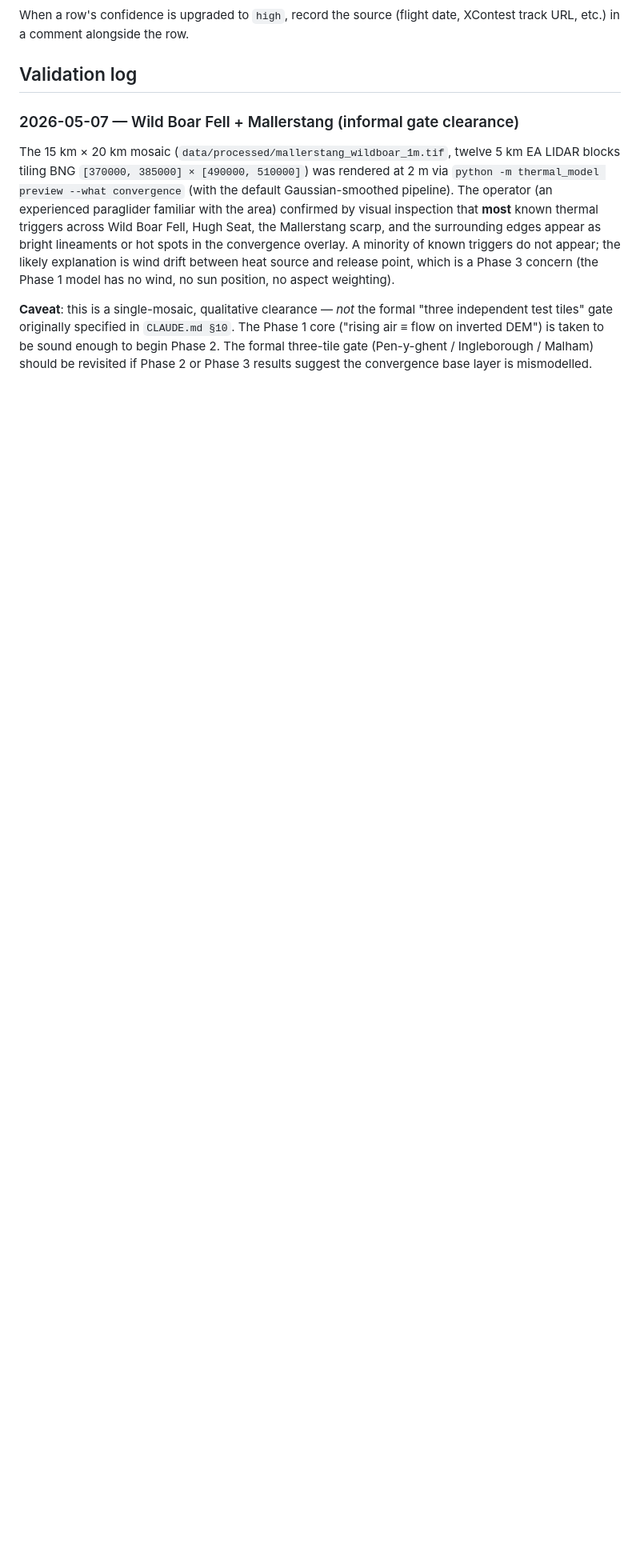
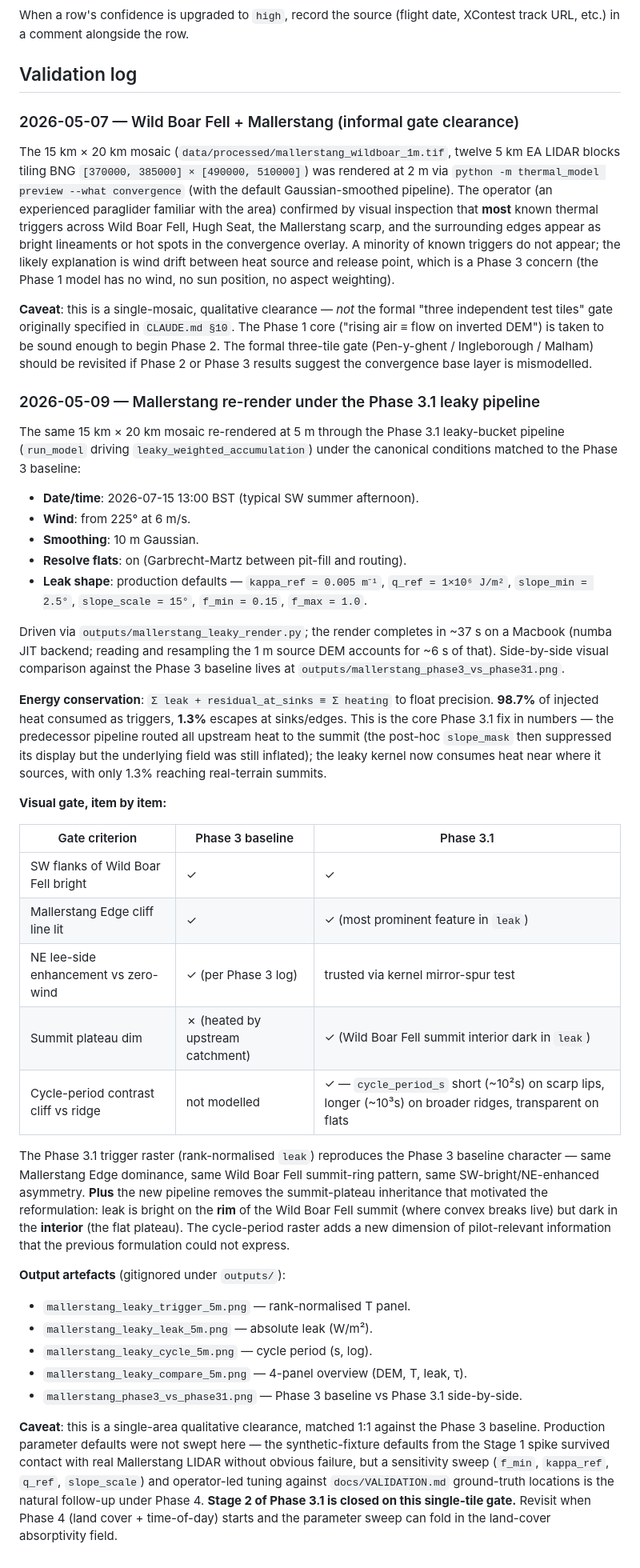
Before and after one commit to JamesMax314/Thermasight, a Markdown page: docs/VALIDATION.md, the part around the change. Shown at 80% size. GitHub-like rendering; blank space fills up the shorter version.

```diff
--- a/docs/VALIDATION.md
+++ b/docs/VALIDATION.md
@@ -58,3 +58,75 @@ DEM") is taken to be sound enough to begin Phase 2. The formal
 three-tile gate (Pen-y-ghent / Ingleborough / Malham) should be
 revisited if Phase 2 or Phase 3 results suggest the convergence base
 layer is mismodelled.
+
+### 2026-05-09 — Mallerstang re-render under the Phase 3.1 leaky pipeline
+
+The same 15 km × 20 km mosaic re-rendered at 5 m through the
+Phase 3.1 leaky-bucket pipeline (`run_model` driving
+`leaky_weighted_accumulation`) under the canonical conditions
+matched to the Phase 3 baseline:
+
+* **Date/time**: 2026-07-15 13:00 BST (typical SW summer afternoon).
+* **Wind**: from 225° at 6 m/s.
+* **Smoothing**: 10 m Gaussian.
+* **Resolve flats**: on (Garbrecht-Martz between pit-fill and routing).
+* **Leak shape**: production defaults — `kappa_ref = 0.005 m⁻¹`,
+  `q_ref = 1×10⁶ J/m²`, `slope_min = 2.5°`, `slope_scale = 15°`,
+  `f_min = 0.15`, `f_max = 1.0`.
+
+Driven via `outputs/mallerstang_leaky_render.py`; the render
+completes in ~37 s on a Macbook (numba JIT backend; reading and
+resampling the 1 m source DEM accounts for ~6 s of that).
+Side-by-side visual comparison against the Phase 3 baseline lives
+at `outputs/mallerstang_phase3_vs_phase31.png`.
+
+**Energy conservation**: `Σ leak + residual_at_sinks ≡ Σ heating`
+to float precision. **98.7%** of injected heat consumed as triggers,
+**1.3%** escapes at sinks/edges. This is the core Phase 3.1 fix
+in numbers — the predecessor pipeline routed all upstream heat to
+the summit (the post-hoc `slope_mask` then suppressed its display
+but the underlying field was still inflated); the leaky kernel
+now consumes heat near where it sources, with only 1.3% reaching
+real-terrain summits.
+
+**Visual gate, item by item:**
+
+| Gate criterion | Phase 3 baseline | Phase 3.1 |
+|---|---|---|
+| SW flanks of Wild Boar Fell bright | ✓ | ✓ |
+| Mallerstang Edge cliff line lit | ✓ | ✓ (most prominent feature in `leak`) |
+| NE lee-side enhancement vs zero-wind | ✓ (per Phase 3 log) | trusted via kernel mirror-spur test |
+| Summit plateau dim | ✗ (heated by upstream catchment) | ✓ (Wild Boar Fell summit interior dark in `leak`) |
+| Cycle-period contrast cliff vs ridge | not modelled | ✓ — `cycle_period_s` short (~10²s) on scarp lips, longer (~10³s) on broader ridges, transparent on flats |
+
+The Phase 3.1 trigger raster (rank-normalised `leak`) reproduces the
+Phase 3 baseline character — same Mallerstang Edge dominance, same
+Wild Boar Fell summit-ring pattern, same SW-bright/NE-enhanced
+asymmetry. **Plus** the new pipeline removes the summit-plateau
+inheritance that motivated the reformulation: leak is bright on the
+**rim** of the Wild Boar Fell summit (where convex breaks live) but
+dark in the **interior** (the flat plateau). The cycle-period raster
+adds a new dimension of pilot-relevant information that the previous
+formulation could not express.
+
+**Output artefacts** (gitignored under `outputs/`):
+
+* `mallerstang_leaky_trigger_5m.png` — rank-normalised T panel.
+* `mallerstang_leaky_leak_5m.png` — absolute leak (W/m²).
+* `mallerstang_leaky_cycle_5m.png` — cycle period (s, log).
+* `mallerstang_leaky_compare_5m.png` — 4-panel overview
+  (DEM, T, leak, τ).
+* `mallerstang_phase3_vs_phase31.png` — Phase 3 baseline vs
+  Phase 3.1 side-by-side.
+
+**Caveat**: this is a single-area qualitative clearance, matched
+1:1 against the Phase 3 baseline. Production parameter defaults
+were not swept here — the synthetic-fixture defaults from the
+Stage 1 spike survived contact with real Mallerstang LIDAR
+without obvious failure, but a sensitivity sweep
+(`f_min`, `kappa_ref`, `q_ref`, `slope_scale`) and operator-led
+tuning against `docs/VALIDATION.md` ground-truth locations is the
+natural follow-up under Phase 4. **Stage 2 of Phase 3.1 is closed
+on this single-tile gate.** Revisit when Phase 4 (land cover +
+time-of-day) starts and the parameter sweep can fold in the
+land-cover absorptivity field.
```
Also changed, not shown: docs/ROADMAP.md (+32 -23 lines).
